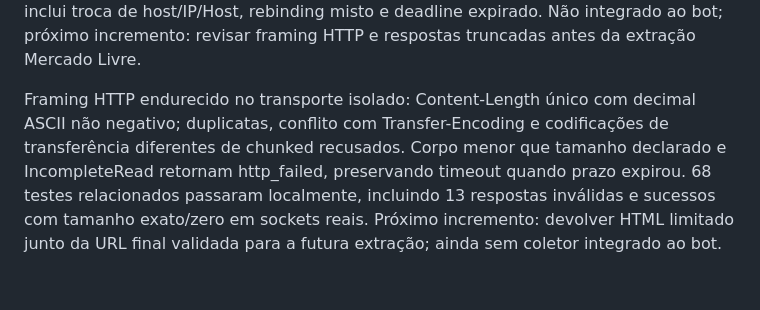
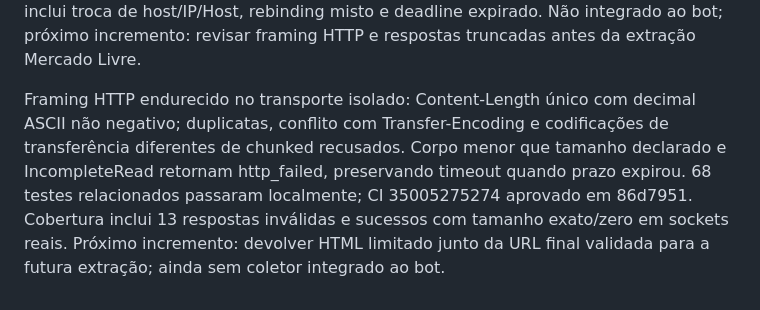
Before and after one commit to devbenjaminsantos/argos, a Markdown page: docs/AI_SHARED_CONTEXT.md, the part around the change. GitHub-like rendering.

Commit message:
docs: record HTTP framing CI validation

```diff
--- a/docs/AI_SHARED_CONTEXT.md
+++ b/docs/AI_SHARED_CONTEXT.md
@@ -100,4 +100,4 @@ TLS real validado localmente com certificado efêmero e socketpair: hostname/SNI
 
 Redirecionamentos implementados no transporte isolado: 301/302/303/307/308, até três saltos, ciclos normalizados recusados, Location validado antes de DNS, resolução completa e IP fixado novamente a cada salto. Conexão anterior fechada antes do próximo DNS; corpo de redirect não é lido. Prazo total único preservado. 53 testes relacionados passaram localmente; CI 35004734079 aprovado em 2fdb00a. Cobertura inclui troca de host/IP/Host, rebinding misto e deadline expirado. Não integrado ao bot; próximo incremento: revisar framing HTTP e respostas truncadas antes da extração Mercado Livre.
 
-Framing HTTP endurecido no transporte isolado: Content-Length único com decimal ASCII não negativo; duplicatas, conflito com Transfer-Encoding e codificações de transferência diferentes de chunked recusados. Corpo menor que tamanho declarado e IncompleteRead retornam http_failed, preservando timeout quando prazo expirou. 68 testes relacionados passaram localmente, incluindo 13 respostas inválidas e sucessos com tamanho exato/zero em sockets reais. Próximo incremento: devolver HTML limitado junto da URL final validada para a futura extração; ainda sem coletor integrado ao bot.
+Framing HTTP endurecido no transporte isolado: Content-Length único com decimal ASCII não negativo; duplicatas, conflito com Transfer-Encoding e codificações de transferência diferentes de chunked recusados. Corpo menor que tamanho declarado e IncompleteRead retornam http_failed, preservando timeout quando prazo expirou. 68 testes relacionados passaram localmente; CI 35005275274 aprovado em 86d7951. Cobertura inclui 13 respostas inválidas e sucessos com tamanho exato/zero em sockets reais. Próximo incremento: devolver HTML limitado junto da URL final validada para a futura extração; ainda sem coletor integrado ao bot.
```
Also changed, not shown: ROADMAP.md (+1 -1 lines), docs/V2_SAFE_FETCH.md (+1 -1 lines).
